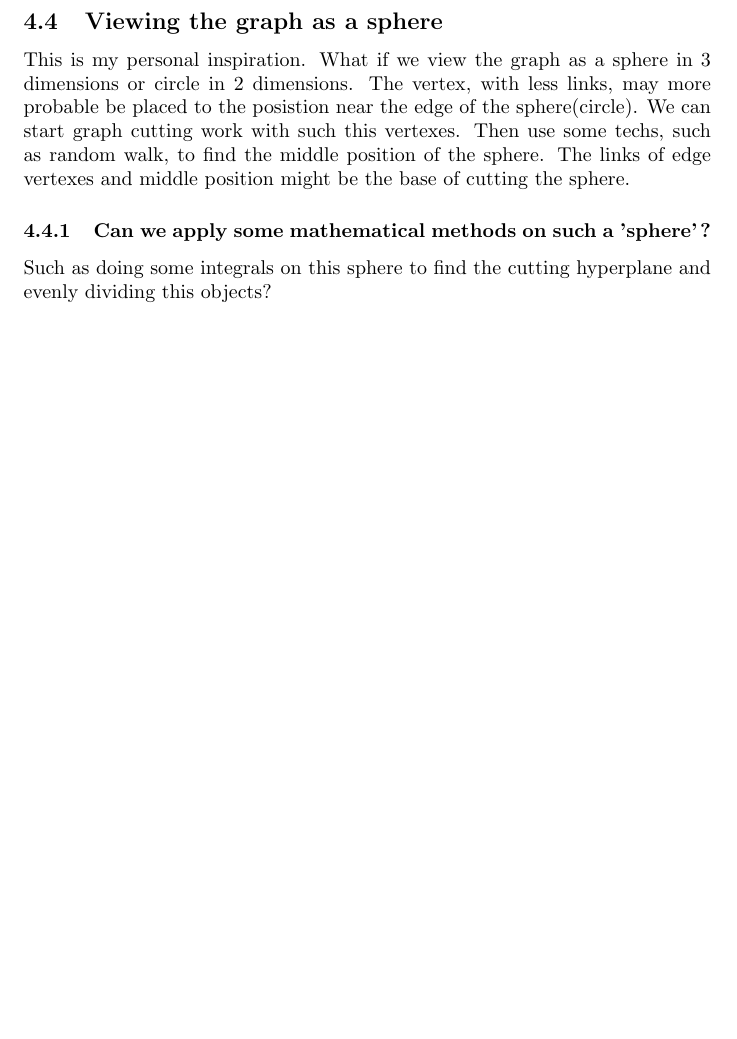
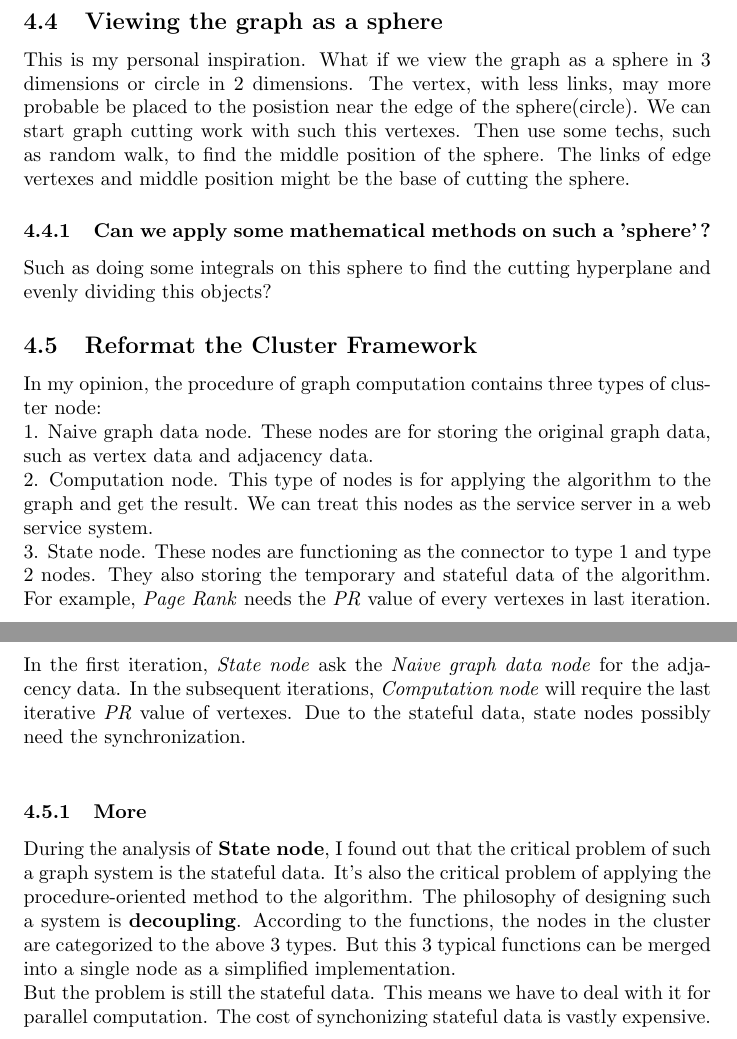
Before and after one commit to CFWLoader/FraudMiner, a LaTeX document (doc/streaming_graph_partitioning.tex): part of page 8 of 10 before the commit and two parts of pages 8 and 9 of 11 after it, the two joined at a grey line, cut so that both start at the same text, the shorter picture padded with empty space. Compiled offline with pdfLaTeX.

Commit message:
Write down some thoughts.

```diff
--- a/doc/streaming_graph_partitioning.tex
+++ b/doc/streaming_graph_partitioning.tex
@@ -132,6 +132,20 @@
 	\subsubsection{Can we apply some mathematical methods on such a 'sphere'?}
 	Such as doing some integrals on this sphere to find the cutting hyperplane and evenly dividing this objects?
 
+	\subsection{Reformat the Cluster Framework}
+	In my opinion, the procedure of graph computation contains three types of cluster node:
+	\newline
+	1. Naive graph data node. These nodes are for storing the original graph data, such as vertex data and adjacency data.
+	\newline
+	2. Computation node. This type of nodes is for applying the algorithm to the graph and get the result. We can treat this nodes as the service server in a web service system.
+	\newline
+	3. State node. These nodes are functioning as the connector to type 1 and type 2 nodes. They also storing the temporary and stateful data of the algorithm. For example, \emph{Page Rank} needs the \emph{PR} value of every vertexes in last iteration. In the first iteration, \emph{State node} ask the \emph{Naive graph data node} for the adjacency data. In the subsequent iterations, \emph{Computation node} will require the last iterative \emph{PR} value of vertexes. Due to the stateful data, state nodes possibly need the synchronization.
+	\newline
+	\subsubsection{More}
+	During the analysis of \textbf{State node}, I found out that the critical problem of such a graph system is the stateful data. It's also the critical problem of applying the procedure-oriented method to the algorithm. The philosophy of designing such a system is \textbf{decoupling}. According to the functions, the nodes in the cluster are categorized to the above 3 types. But this 3 typical functions can be merged into a single node as a simplified implementation.
+	\newline
+	But the problem is still the stateful data. This means we have to deal with it for parallel computation. The cost of synchonizing stateful data is vastly expensive.
+
 	\newpage
 	\begin{appendix}
 		\section{References}
```
